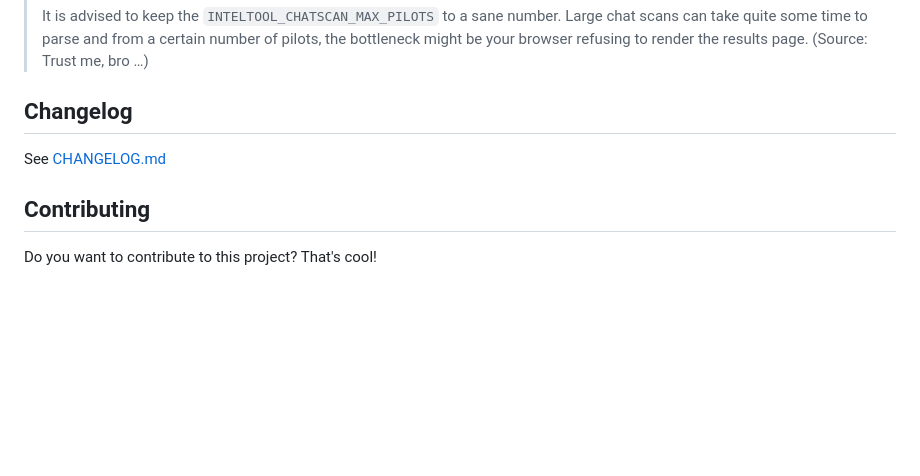
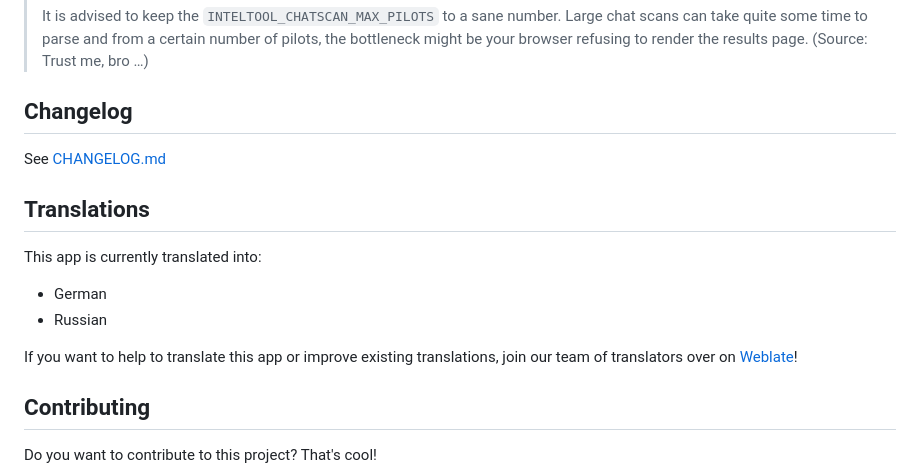
Before and after one commit to ppfeufer/aa-intel-tool, a Markdown page: README.md, the part around the change printed below. Drawn GitHub-style; blank space fills up the shorter version.

Commit message:
[MISC] Translation section added to README

```diff
--- a/README.md
+++ b/README.md
@@ -239,6 +240,16 @@ your `local.py`.
 
 See [CHANGELOG.md]
 
+## Translations<a name="translations"></a>
+
+This app is currently translated into:
+
+- German
+- Russian
+
+If you want to help to translate this app or improve existing translations, join
+our team of translators over on [Weblate][weblate engage]!
+
 ## Contributing<a name="contributing"></a>
 
 Do you want to contribute to this project? That's cool!
```
Also changed, not shown: other parts of README.md (+1 -0 lines).
